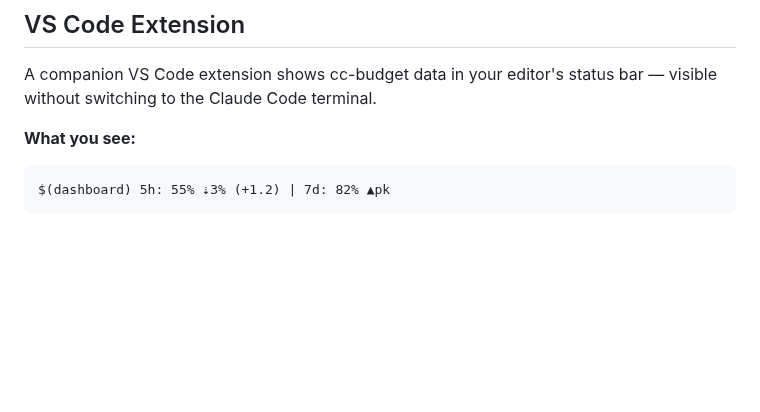
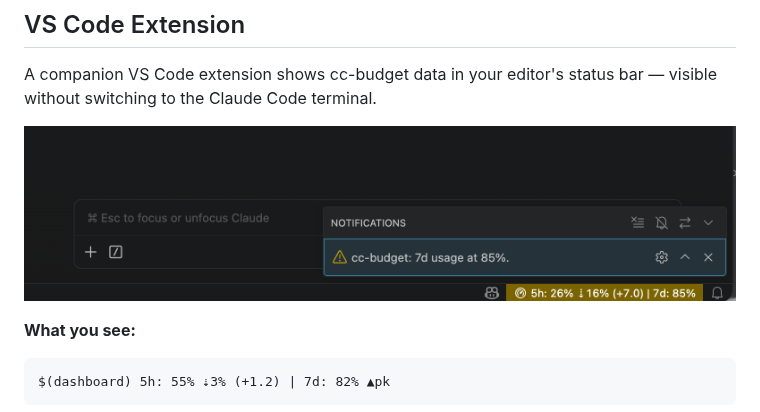
Before and after one commit to boyand/cc-budget, a Markdown page: README.md, the part around the change. Drawn GitHub-style; pictures changed too: demo/vscode-extension-statusbar.png (added); blank space fills up the shorter version.

Commit message:
Add VS Code extension screenshot to READMEs
Co-Authored-By: Claude Opus 4.6 (1M context) <noreply@anthropic.com>

````diff
--- a/README.md
+++ b/README.md
@@ -158,6 +158,8 @@ Zero external dependencies. Zero API calls. All data comes from Claude Code's bu
 
 A companion VS Code extension shows cc-budget data in your editor's status bar — visible without switching to the Claude Code terminal.
 
+![VS Code extension status bar](demo/vscode-extension-statusbar.png)
+
 **What you see:**
 
 ```
````
Also changed, not shown: vscode-extension/README.md (+1 -1 lines).
